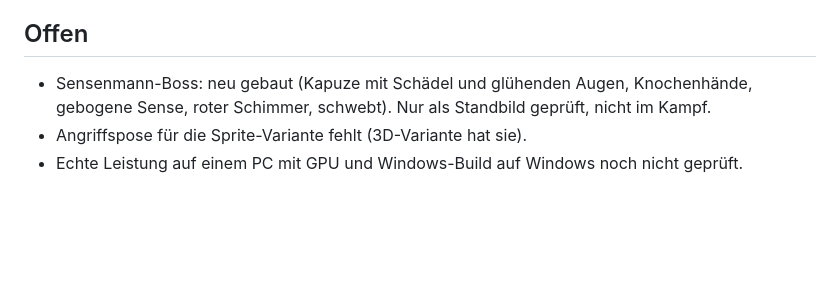
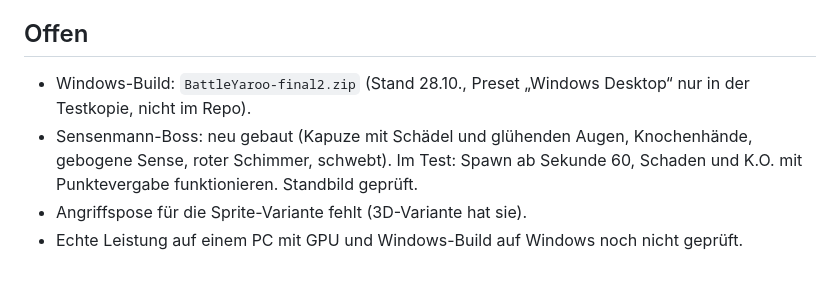
Before and after one commit to Mansory63/battle-chibi-web, a Markdown page: STARTDOKUMENT_GRAFIK.md, the part around the change. Drawn GitHub-style; blank space fills up the shorter version.

Commit message:
Startdokument: Boss-Kampftest und Windows-Build ergänzt
Co-Authored-By: Claude Haiku 5.5 <noreply@anthropic.com>
Claude-Session: https://claude.ai/code/session_01UaRsDwqAQTZNMcAuRy8mb8

```diff
--- a/STARTDOKUMENT_GRAFIK.md
+++ b/STARTDOKUMENT_GRAFIK.md
@@ -53,6 +53,7 @@ Branch: `grafik-overhaul` (Backup des Vorstands: `backup/stand-2026-10-28`). Nic
 - **Web-Build:** lädt ohne Konsolenfehler (Playwright-Test).
 
 ## Offen
-- Sensenmann-Boss: neu gebaut (Kapuze mit Schädel und glühenden Augen, Knochenhände, gebogene Sense, roter Schimmer, schwebt). Nur als Standbild geprüft, nicht im Kampf.
+- Windows-Build: `BattleYaroo-final2.zip` (Stand 28.10., Preset „Windows Desktop“ nur in der Testkopie, nicht im Repo).
+- Sensenmann-Boss: neu gebaut (Kapuze mit Schädel und glühenden Augen, Knochenhände, gebogene Sense, roter Schimmer, schwebt). Im Test: Spawn ab Sekunde 60, Schaden und K.O. mit Punktevergabe funktionieren. Standbild geprüft.
 - Angriffspose für die Sprite-Variante fehlt (3D-Variante hat sie).
 - Echte Leistung auf einem PC mit GPU und Windows-Build auf Windows noch nicht geprüft.
```
